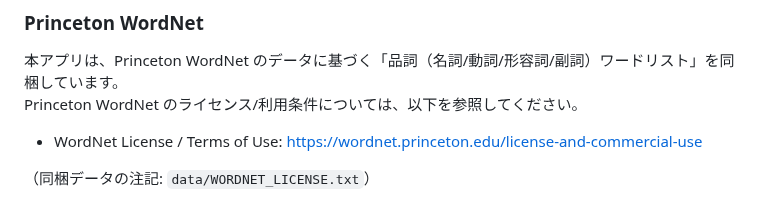
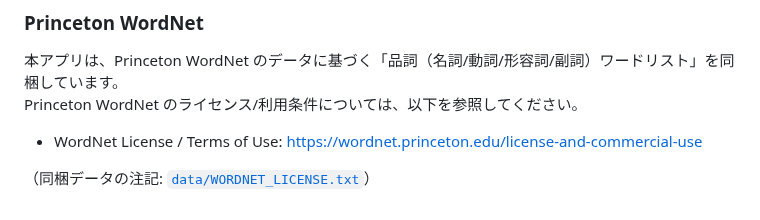
Before and after one commit to Masato-Nasu/TANGO-CHO, a Markdown page: README.md, the part around the change. Drawn GitHub-style.

Commit message:
Update link format for WORDNET_LICENSE.txt reference

```diff
--- a/README.md
+++ b/README.md
@@ -138,4 +138,4 @@ Princeton WordNet のライセンス/利用条件については、以下を参
 - WordNet License / Terms of Use:
   https://wordnet.princeton.edu/license-and-commercial-use
 
-（同梱データの注記: `data/WORDNET_LICENSE.txt`）
+（同梱データの注記: [`data/WORDNET_LICENSE.txt`](data/WORDNET_LICENSE.txt)）
```
